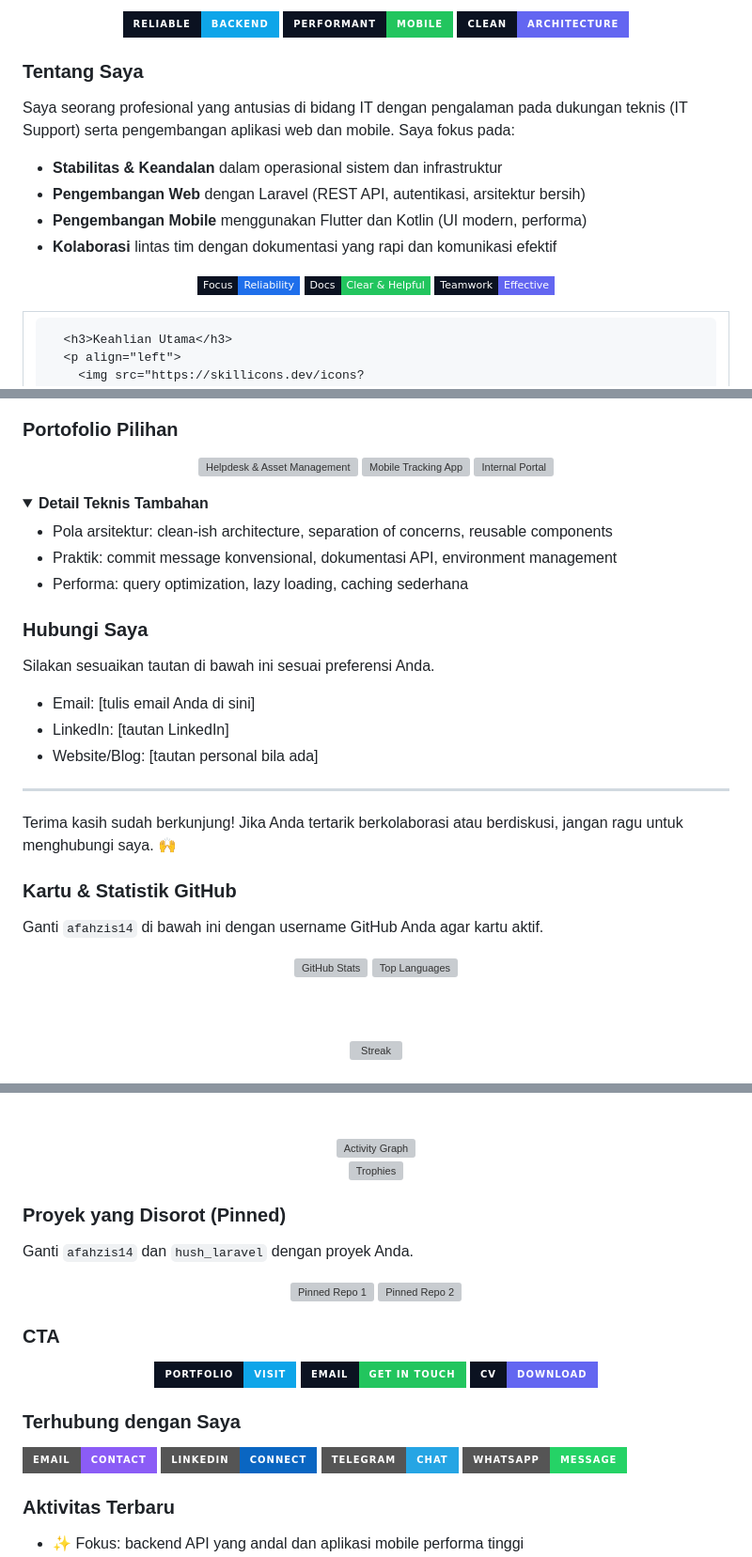
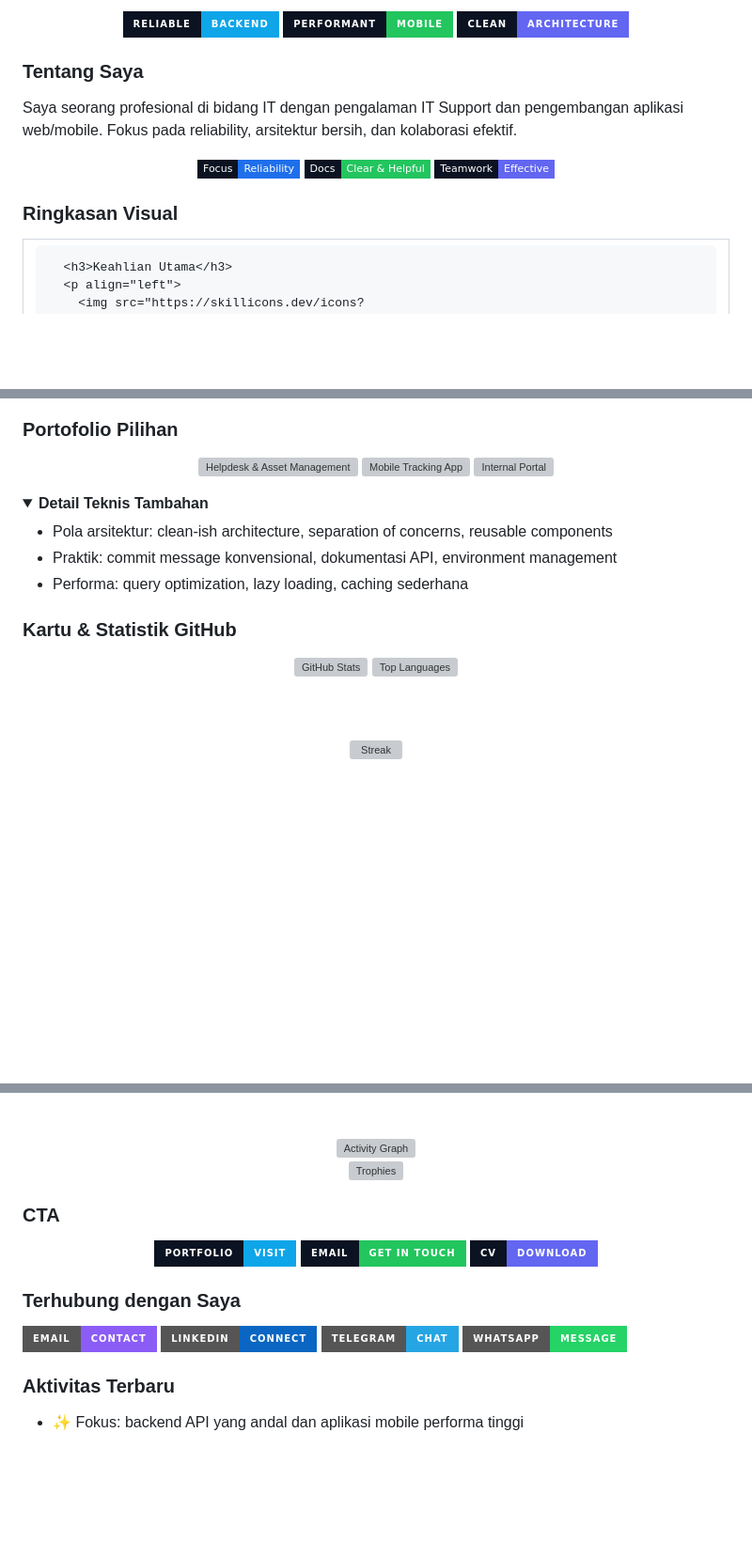
Before and after one commit to afahzis14/afahzis14, a Markdown page: README.md, 3 parts joined by grey strips. Shown: that part at 94% size. Rendered like a GitHub page; folded sections open; badges without logos; blank space fills up the shorter version; grey boxes are pictures that could not be loaded.

```diff
--- a/README.md
+++ b/README.md
@@ -36,29 +29,21 @@
 <p align="center">
-  <a href="#" title="Reliable Backend">
-    <img alt="Reliable Backend" src="https://img.shields.io/badge/Reliable-Backend-0ea5e9?style=for-the-badge&labelColor=0b1221"/>
-  </a>
-  <a href="#" title="Performant Mobile">
-    <img alt="Performant Mobile" src="https://img.shields.io/badge/Performant-Mobile-22c55e?style=for-the-badge&labelColor=0b1221"/>
-  </a>
-  <a href="#" title="Clean Architecture">
-    <img alt="Clean Architecture" src="https://img.shields.io/badge/Clean-Architecture-6366f1?style=for-the-badge&labelColor=0b1221"/>
-  </a>
+  <img alt="Highlight Backend" src="https://img.shields.io/badge/Reliable-Backend-0ea5e9?style=for-the-badge&labelColor=0b1221"/>
+  <img alt="Highlight Mobile" src="https://img.shields.io/badge/Performant-Mobile-22c55e?style=for-the-badge&labelColor=0b1221"/>
+  <img alt="Highlight CleanArch" src="https://img.shields.io/badge/Clean-Architecture-6366f1?style=for-the-badge&labelColor=0b1221"/>
 </p>
 
+
 ### Tentang Saya
-
-Saya seorang profesional yang antusias di bidang IT dengan pengalaman pada dukungan teknis (IT Support) serta pengembangan aplikasi web dan mobile. Saya fokus pada:
-
-- **Stabilitas & Keandalan** dalam operasional sistem dan infrastruktur
-- **Pengembangan Web** dengan Laravel (REST API, autentikasi, arsitektur bersih)
-- **Pengembangan Mobile** menggunakan Flutter dan Kotlin (UI modern, performa)
-- **Kolaborasi** lintas tim dengan dokumentasi yang rapi dan komunikasi efektif
+Saya seorang profesional di bidang IT dengan pengalaman IT Support dan pengembangan aplikasi web/mobile. Fokus pada reliability, arsitektur bersih, dan kolaborasi efektif.
 
 <p align="center">
   <img alt="Focus Reliability" src="https://img.shields.io/badge/Focus-Reliability-1f6feb?style=flat-square&labelColor=0b1221"/>
   <img alt="Documentation" src="https://img.shields.io/badge/Docs-Clear%20%26%20Helpful-22c55e?style=flat-square&labelColor=0b1221"/>
   <img alt="Teamwork" src="https://img.shields.io/badge/Teamwork-Effective-6366f1?style=flat-square&labelColor=0b1221"/>
 </p>
+
+
+### Ringkasan Visual
 
 <table>
   <tr>
@@ -177,6 +130,7 @@ Saya seorang profesional yang antusias di bidang IT dengan pengalaman pada dukun
   </a>
 </p>
 
+
 <details>
 <summary><b>Detail Teknis Tambahan</b></summary>
 
@@ -186,28 +140,15 @@ Saya seorang profesional yang antusias di bidang IT dengan pengalaman pada dukun
 
 </details>
 
-### Hubungi Saya
-
-Silakan sesuaikan tautan di bawah ini sesuai preferensi Anda.
-
-- Email: [tulis email Anda di sini]
-- LinkedIn: [tautan LinkedIn]
-- Website/Blog: [tautan personal bila ada]
-
----
-
-Terima kasih sudah berkunjung! Jika Anda tertarik berkolaborasi atau berdiskusi, jangan ragu untuk menghubungi saya. 🙌
 
 ### Kartu & Statistik GitHub
-
-Ganti `afahzis14` di bawah ini dengan username GitHub Anda agar kartu aktif.
 
 <div align="center">
 
   <img height="150" alt="GitHub Stats" src="https://github-readme-stats.vercel.app/api?username=afahzis14&show_icons=true&theme=tokyonight&hide_border=true" />
   <img height="150" alt="Top Languages" src="https://github-readme-stats.vercel.app/api/top-langs/?username=afahzis14&layout=compact&theme=tokyonight&hide_border=true" />
 
-<br/><br/>
+  <br/><br/>
 
   <img height="150" alt="Streak" src="https://streak-stats.demolab.com?user=afahzis14&theme=tokyonight&hide_border=true" />
 
@@ -222,20 +162,6 @@ Ganti `afahzis14` di bawah ini dengan username GitHub Anda agar kartu aktif.
 
 </div>
 
-### Proyek yang Disorot (Pinned)
-
-Ganti `afahzis14` dan `hush_laravel` dengan proyek Anda.
-
-<div align="center">
-
-  <a href="https://github.com/afahzis14/hush_laravel">
-    <img height="130" alt="Pinned Repo 1" src="https://github-readme-stats.vercel.app/api/pin/?username=afahzis14&repo=hush_laravel&theme=tokyonight&hide_border=true" />
-  </a>
-  <a href="https://github.com/afahzis14/hush_laravel-2">
-    <img height="130" alt="Pinned Repo 2" src="https://github-readme-stats.vercel.app/api/pin/?username=afahzis14&repo=hush_laravel-2&theme=tokyonight&hide_border=true" />
-  </a>
-
-</div>
 
 ### CTA
 
@@ -250,6 +176,7 @@ Ganti `afahzis14` dan `hush_laravel` dengan proyek Anda.
     <img alt="Download CV" src="https://img.shields.io/badge/CV-Download-6366f1?style=for-the-badge&logoColor=fff&labelColor=0b1221">
   </a>
 </div>
+
 
 ### Terhubung dengan Saya
 
@@ -270,4 +197,5 @@ Ganti `afahzis14` dan `hush_laravel` dengan proyek Anda.
 
 </div>
 
+
 ### Aktivitas Terbaru
```
Also changed, not shown: other parts of README.md (+13 -55 lines).
